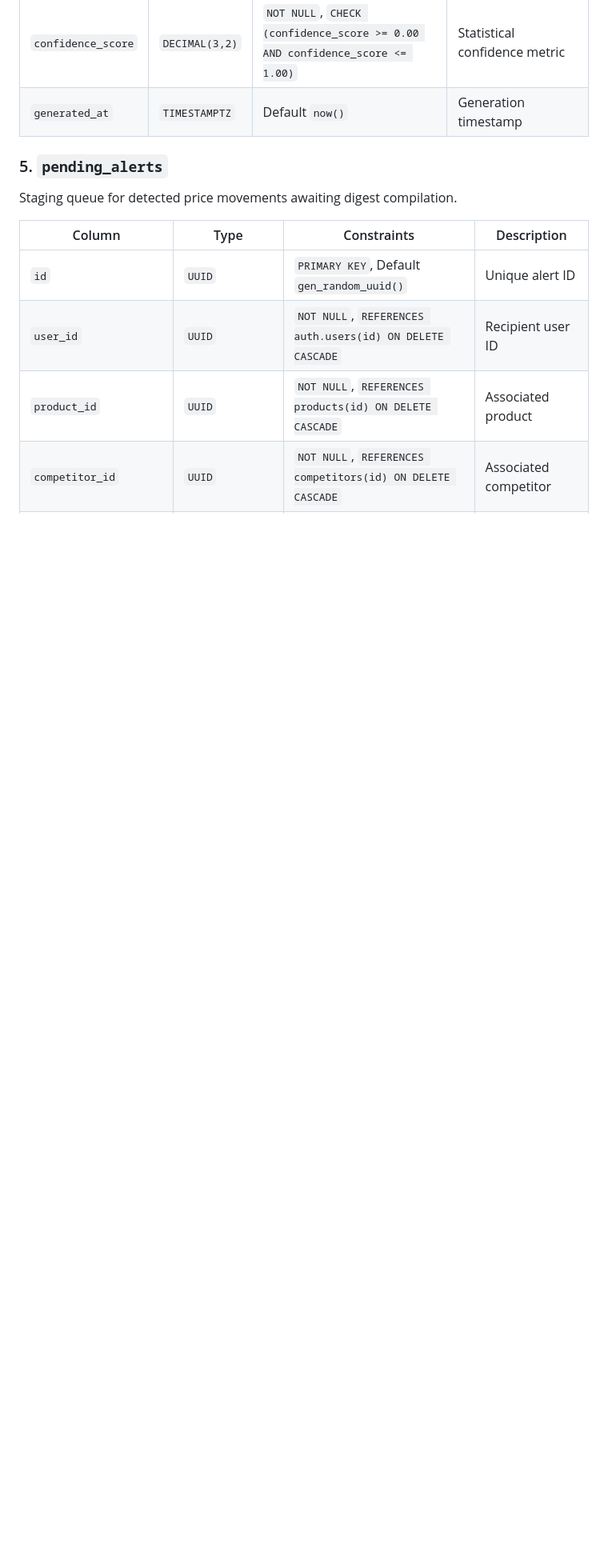
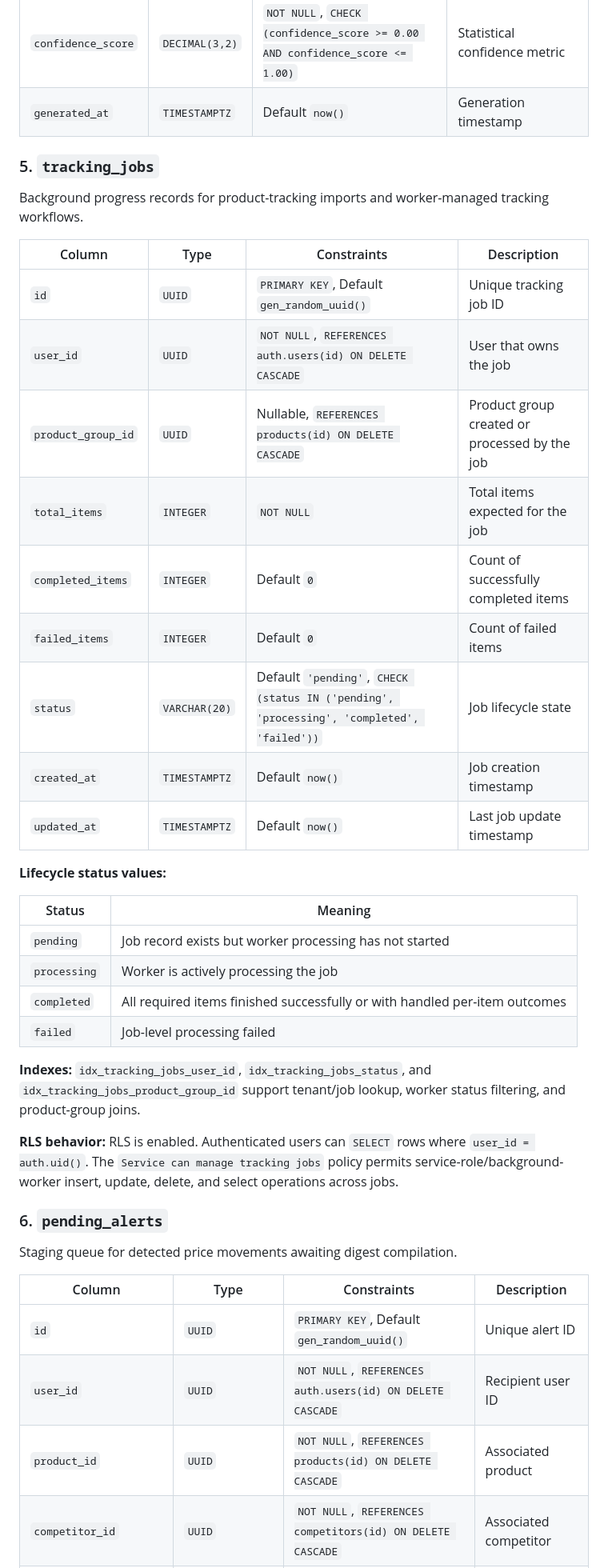
Before and after one commit to dreww01/pricehawk, a Markdown page: docs/DATABASE.md, the part around one of its changes. Shown at 80% size. GitHub-like rendering; blank space fills up the shorter version.

Commit message:
docs(database): document tracking jobs table (resolves #REV-10)

```diff
--- a/docs/DATABASE.md
+++ b/docs/DATABASE.md
@@ -192,7 +192,35 @@ AI-generated market trends and pricing recommendations produced by Groq Llama 3.
 | `confidence_score` | `DECIMAL(3,2)` | `NOT NULL`, `CHECK (confidence_score >= 0.00 AND confidence_score <= 1.00)` | Statistical confidence metric |
 | `generated_at` | `TIMESTAMPTZ` | Default `now()` | Generation timestamp |
 
-### 5. `pending_alerts`
+### 5. `tracking_jobs`
+Background progress records for product-tracking imports and worker-managed tracking workflows.
+
+| Column | Type | Constraints | Description |
+|---|---|---|---|
+| `id` | `UUID` | `PRIMARY KEY`, Default `gen_random_uuid()` | Unique tracking job ID |
+| `user_id` | `UUID` | `NOT NULL`, `REFERENCES auth.users(id) ON DELETE CASCADE` | User that owns the job |
+| `product_group_id` | `UUID` | Nullable, `REFERENCES products(id) ON DELETE CASCADE` | Product group created or processed by the job |
+| `total_items` | `INTEGER` | `NOT NULL` | Total items expected for the job |
+| `completed_items` | `INTEGER` | Default `0` | Count of successfully completed items |
+| `failed_items` | `INTEGER` | Default `0` | Count of failed items |
+| `status` | `VARCHAR(20)` | Default `'pending'`, `CHECK (status IN ('pending', 'processing', 'completed', 'failed'))` | Job lifecycle state |
+| `created_at` | `TIMESTAMPTZ` | Default `now()` | Job creation timestamp |
+| `updated_at` | `TIMESTAMPTZ` | Default `now()` | Last job update timestamp |
+
+**Lifecycle status values:**
+
+| Status | Meaning |
+|---|---|
+| `pending` | Job record exists but worker processing has not started |
+| `processing` | Worker is actively processing the job |
+| `completed` | All required items finished successfully or with handled per-item outcomes |
+| `failed` | Job-level processing failed |
+
+**Indexes:** `idx_tracking_jobs_user_id`, `idx_tracking_jobs_status`, and `idx_tracking_jobs_product_group_id` support tenant/job lookup, worker status filtering, and product-group joins.
+
+**RLS behavior:** RLS is enabled. Authenticated users can `SELECT` rows where `user_id = auth.uid()`. The `Service can manage tracking jobs` policy permits service-role/background-worker insert, update, delete, and select operations across jobs.
+
+### 6. `pending_alerts`
 Staging queue for detected price movements awaiting digest compilation.
 
 | Column | Type | Constraints | Description |
```
Also changed, not shown: other parts of docs/DATABASE.md (+7 -2 lines).
